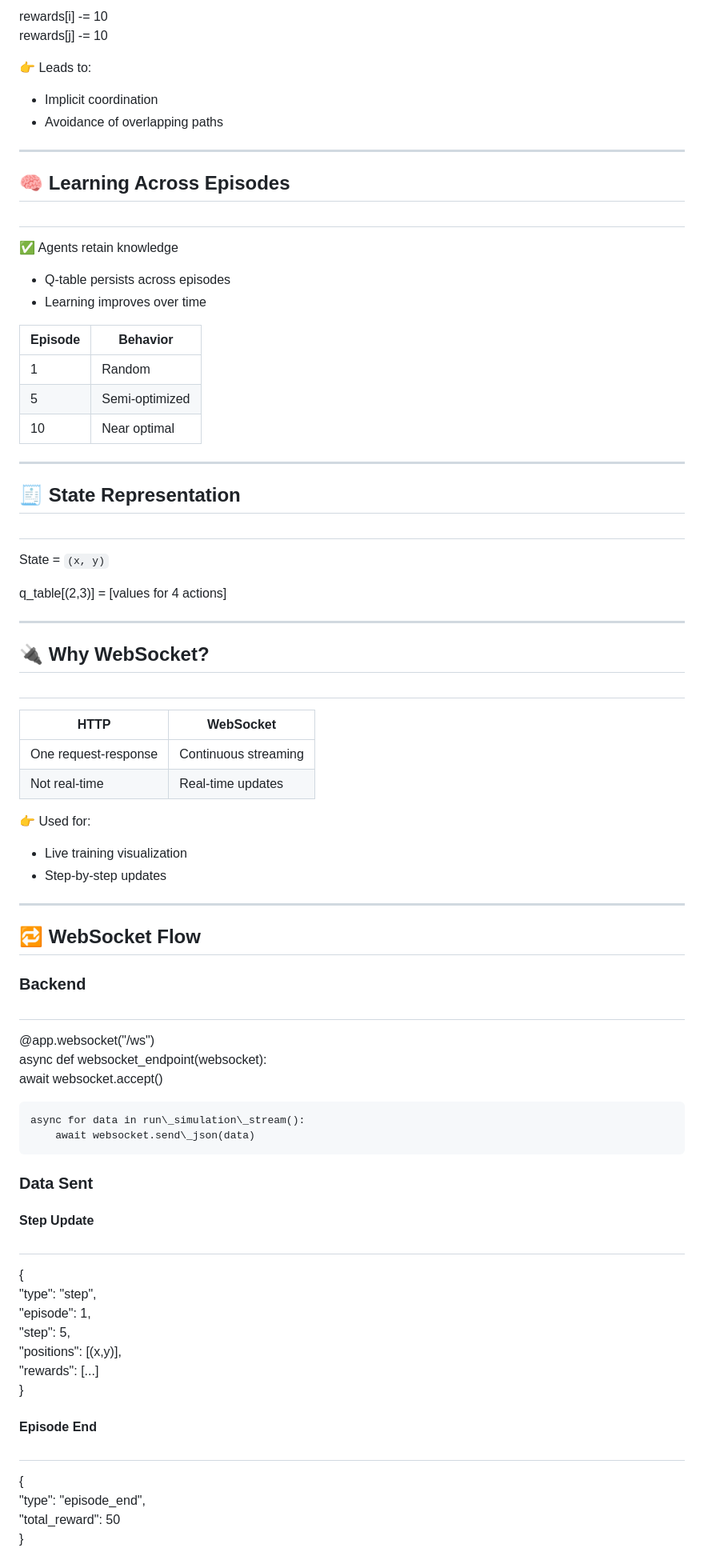
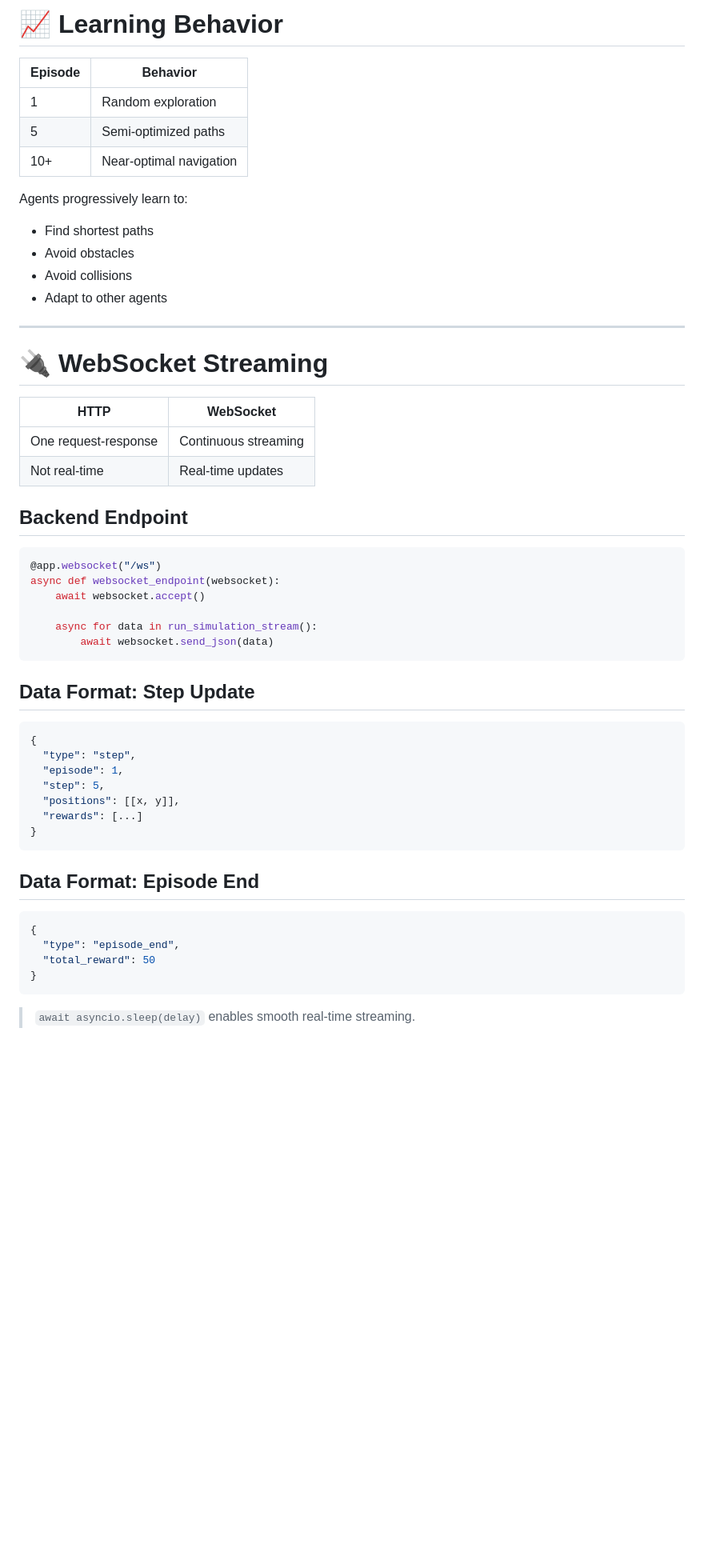
Before and after one commit to shriyanshkush/Multi-Agent-Reinforcement-Learning-Based-Autonomous-Navigation-System, a Markdown page: README.md, the part around one of its changes. Shown at 80% size. Rendered like a GitHub page; blank space fills up the shorter version.

````diff
--- a/README.md
+++ b/README.md
@@ -253,89 +238,57 @@ else:
-rewards\[i\] \-= 10
-rewards\[j\] \-= 10
-
-👉 Leads to:
-
-*   Implicit coordination
-*   Avoidance of overlapping paths
-
-* * *
-
-## 🧠 Learning Across Episodes
-
-#
-
-✅ Agents retain knowledge
-
-*   Q-table persists across episodes
-*   Learning improves over time
+# 📈 Learning Behavior
 
 | Episode | Behavior |
-| --- | --- |
-| 1 | Random |
-| 5 | Semi-optimized |
-| 10 | Near optimal |
+|---------|----------|
+| 1 | Random exploration |
+| 5 | Semi-optimized paths |
+| 10+ | Near-optimal navigation |
 
-* * *
+Agents progressively learn to:
+- Find shortest paths
+- Avoid obstacles
+- Avoid collisions
+- Adapt to other agents
 
-## 🧾 State Representation
+---
 
-#
-
-State = `(x, y)`
-
-q\_table\[(2,3)\] \= \[values for 4 actions\]
-
-* * *
-
-## 🔌 Why WebSocket?
-
-#
+# 🔌 WebSocket Streaming
 
 | HTTP | WebSocket |
-| --- | --- |
+|------|-----------|
 | One request-response | Continuous streaming |
 | Not real-time | Real-time updates |
 
-👉 Used for:
+## Backend Endpoint
 
-*   Live training visualization
-*   Step-by-step updates
-
-* * *
-
-## 🔁 WebSocket Flow
-
-### Backend
-
-#
-
+```python
 @app.websocket("/ws")
-async def websocket\_endpoint(websocket):
+async def websocket_endpoint(websocket):
     await websocket.accept()
 
-    async for data in run\_simulation\_stream():
-        await websocket.send\_json(data)
+    async for data in run_simulation_stream():
+        await websocket.send_json(data)
+```
 
-### Data Sent
+## Data Format: Step Update
 
-#### Step Update
-
-#
-
+```json
 {
   "type": "step",
   "episode": 1,
   "step": 5,
-  "positions": \[(x,y)\],
-  "rewards": \[...\]
+  "positions": [[x, y]],
+  "rewards": [...]
 }
+```
 
-#### Episode End
+## Data Format: Episode End
 
-#
+```json
+{
+  "type": "episode_end",
+  "total_reward": 50
+}
+```
 
-{
-  "type": "episode\_end",
-  "total\_reward": 50
-}
+> `await asyncio.sleep(delay)` enables smooth real-time streaming.
 
````
Also changed, not shown: other parts of README.md (+163 -218 lines).
